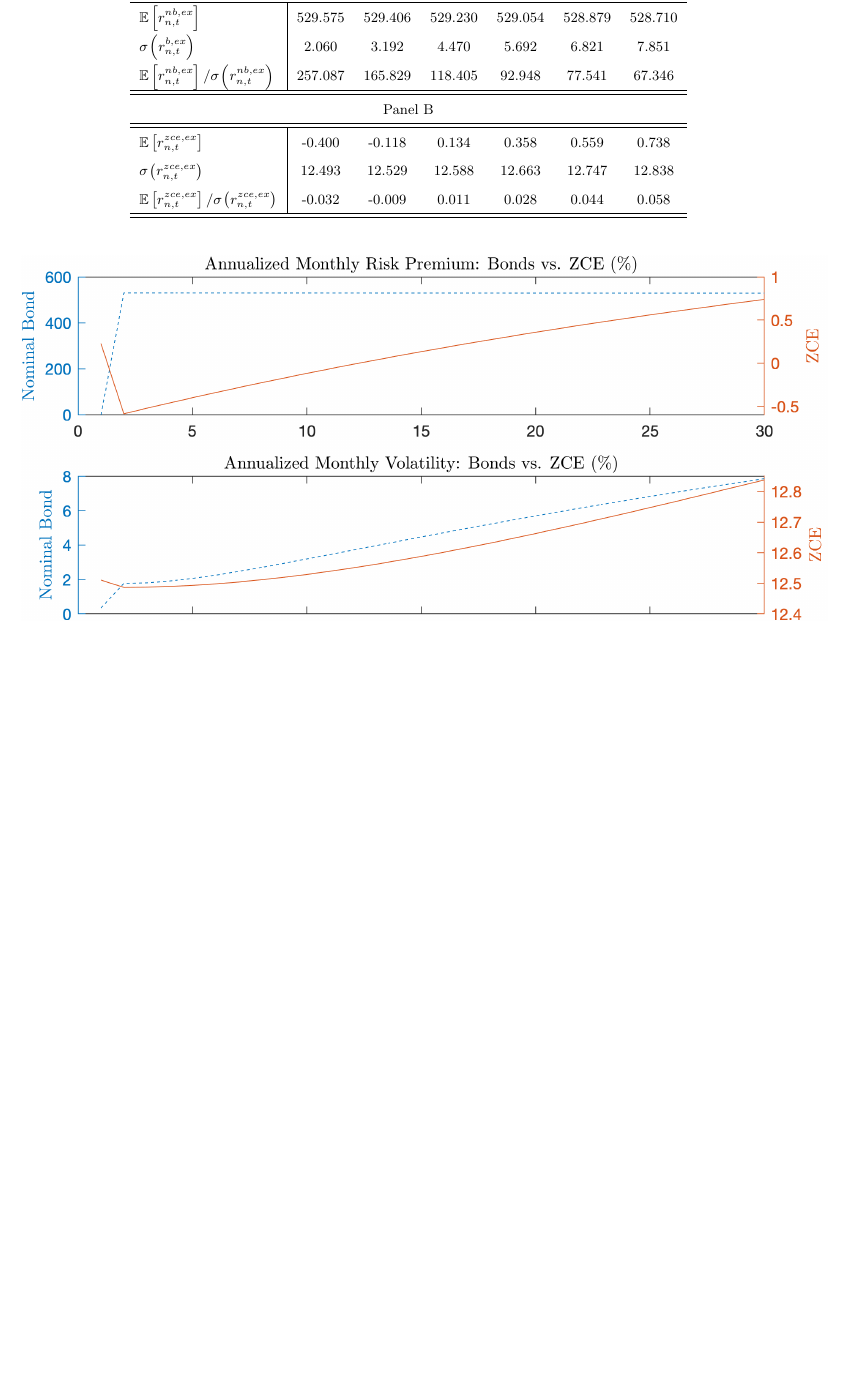
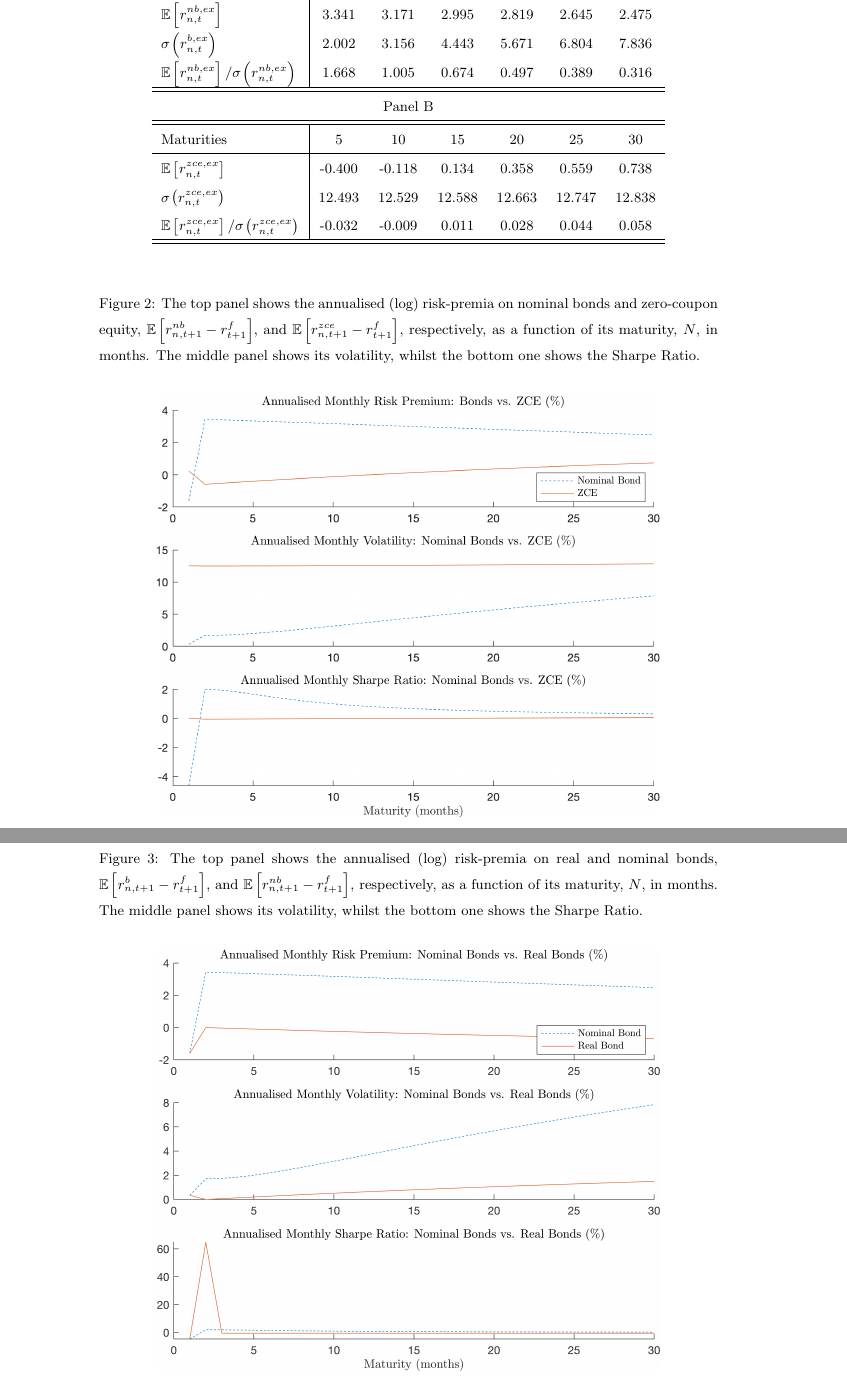
Before and after one commit to r-uben/advanced_AP_hw3, a LaTeX document (Main_RubenFernandez.tex, which reads Main_RubenFernandez.sty, secs/fig/maturities_with_infl.tex, secs/fig/realvsnominal.tex): part of page 2 of 2 before the commit and two parts of pages 2 and 3 of 3 after it, the two joined at a grey line, cut so that both start at the same text, the shorter picture padded with empty space. Compiled offline with pdfLaTeX.

Commit message:
Final commit

```diff
--- a/Main_RubenFernandez.sty
+++ b/Main_RubenFernandez.sty
@@ -14,7 +14,7 @@
 	bottom=0.075\paperheight,
 	right=0.1\paperwidth,
 	left=0.1\paperwidth,
-	footskip=0.05\paperheight
+	footskip=0.03\paperheight
 }
 
 %& ENUMERATE
--- a/secs/fig/maturities_with_infl.tex
+++ b/secs/fig/maturities_with_infl.tex
@@ -1,4 +1,6 @@
 \begin{figure}[h!]
 	\centering
-	\includegraphics{secs/fig/maturities_with_infl.png}
+	\captionsetup{font=small, width=0.8\textwidth}
+	\caption{The top panel shows the annualised (log)  risk-premia on nominal bonds and zero-coupon equity, $\E\left[r_{n,t+1}^{nb}-r^f_{t+1}\right]$, and $\E\left[r_{n,t+1}^{zce}-r^f_{t+1}\right]$, respectively, as a function of its maturity, $N$, in months. The middle panel shows its volatility, whilst the bottom one shows the Sharpe Ratio.}\vspace{0.25cm}
+	\includegraphics[scale=0.7]{secs/fig/maturities_with_infl.png}
 \end{figure}
--- /dev/null
+++ b/secs/fig/realvsnominal.tex
@@ -0,0 +1,6 @@
+\begin{figure}[h!]
+	\centering
+		\captionsetup{font=small, width=0.8\textwidth}
+	\caption{The top panel shows the annualised (log)  risk-premia on  real and nominal bonds, $\E\left[r_{n,t+1}^{b}-r^f_{t+1}\right]$, and $\E\left[r_{n,t+1}^{nb}-r^f_{t+1}\right]$, respectively, as a function of its maturity, $N$, in months. The middle panel shows its volatility, whilst the bottom one shows the Sharpe Ratio.}\vspace{0.25cm}
+	\includegraphics[scale=0.7]{secs/fig/realvsnominal.png}
+\end{figure}
--- a/secs/tab/results_with_infl.tex
+++ b/secs/tab/results_with_infl.tex
@@ -6,11 +6,15 @@
 \begin{tabular}{l|cccccc}
 \hline\hline
 \multicolumn{7}{c}{Panel A} \\\hline\hline
-$\E\left[r_{n,t}^{nb,ex}\right]$&529.575 &529.406 &529.230 &529.054 &528.879 &528.710 \\
-$\sigma\hspace{-0.02cm}\left(r_{n,t}^{b,ex}\right)$&2.060 &3.192 &4.470 &5.692 &6.821 &7.851 \\
-$\E\left[r_{n,t}^{nb,ex}\right]/\sigma\hspace{-0.02cm}\left(r_{n,t}^{nb,ex}\right)$&257.087 &165.829 &118.405 &92.948 &77.541 &67.346 \\
+Maturities&5 &10 &15 &20 &25 &30 \\
+\hline
+$\E\left[r_{n,t}^{nb,ex}\right]$&3.341 &3.171 &2.995 &2.819 &2.645 &2.475 \\
+$\sigma\hspace{-0.02cm}\left(r_{n,t}^{b,ex}\right)$&2.002 &3.156 &4.443 &5.671 &6.804 &7.836 \\
+$\E\left[r_{n,t}^{nb,ex}\right]/\sigma\hspace{-0.02cm}\left(r_{n,t}^{nb,ex}\right)$&1.668 &1.005 &0.674 &0.497 &0.389 &0.316 \\
 \hline\hline
 \multicolumn{7}{c}{Panel B} \\\hline\hline
+Maturities&5 &10 &15 &20 &25 &30 \\
+\hline
 $\E\left[r_{n,t}^{zce,ex}\right]$&-0.400 &-0.118 &0.134 &0.358 &0.559 &0.738 \\
 $\sigma\hspace{-0.02cm}\left(r_{n,t}^{zce,ex}\right)$&12.493 &12.529 &12.588 &12.663 &12.747 &12.838 \\
 $\E\left[r_{n,t}^{zce,ex}\right]/\sigma\hspace{-0.02cm}\left(r_{n,t}^{zce,ex}\right)$&-0.032 &-0.009 &0.011 &0.028 &0.044 &0.058 \\
```
Also changed, not shown: Main_RubenFernandez.tex (+7 -2 lines), secs/fig/maturities.tex (+3 -1 lines), secs/tab/results.tex (+5 -1 lines), Main_RubenFernandez.pdf, secs/fig/maturities.png, secs/fig/maturities_with_infl.png, secs/fig/realvsnominal.png (added), secs/tab/results_with_infl.tex (2 more changed lines), 5 other files.
